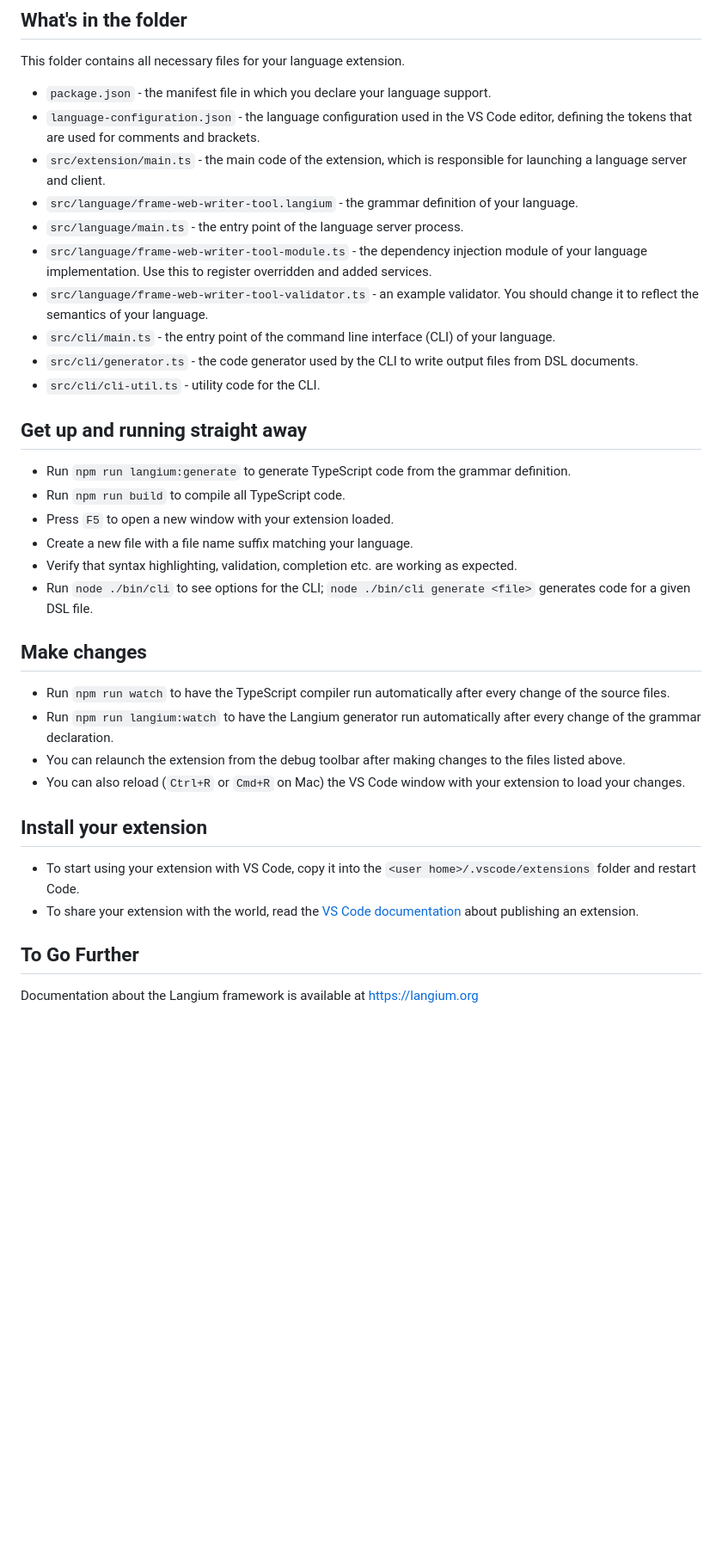
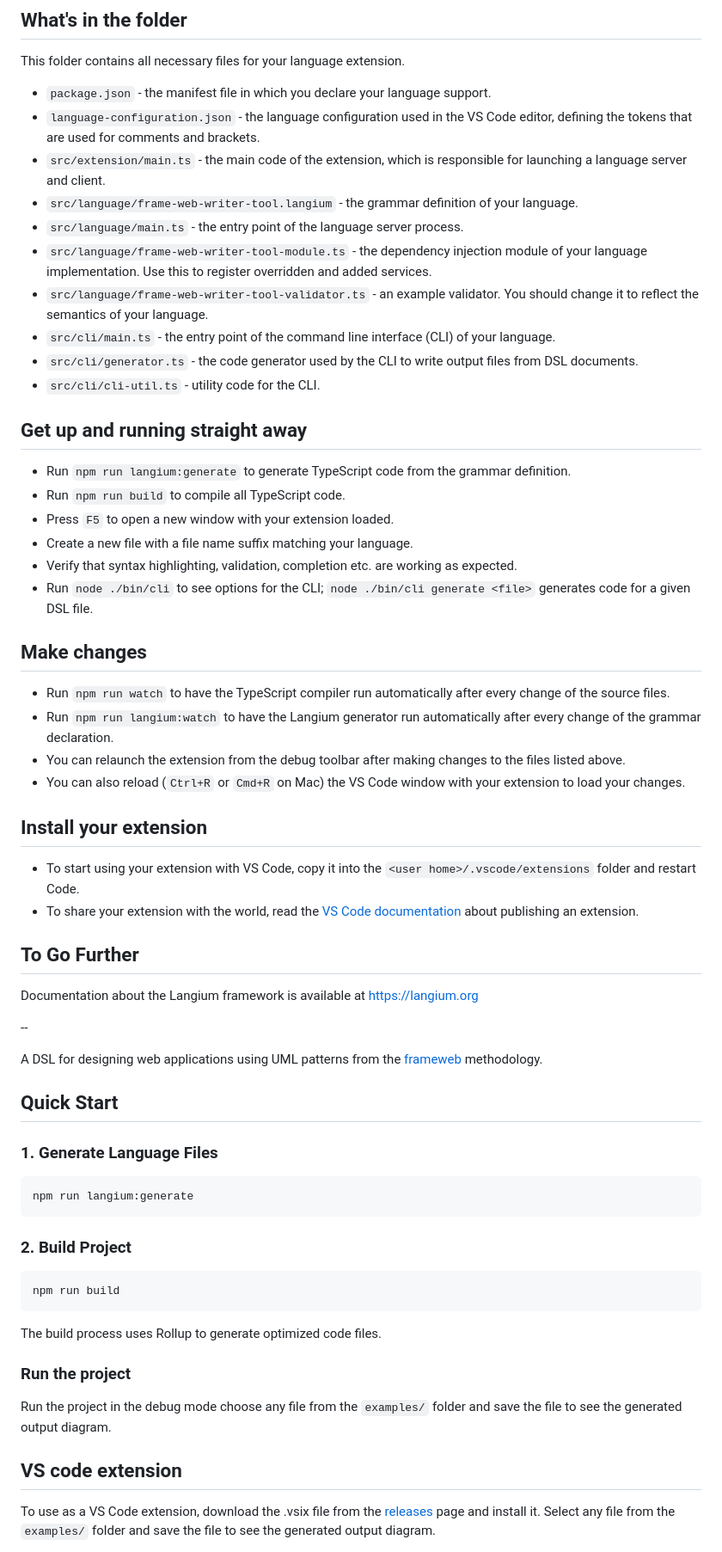
Before and after one commit to alekswheeler/frameweb-writer-tool, a Markdown page: langium-quickstart.md, the part around one of its changes. Shown at 86% size. Drawn GitHub-style; blank space fills up the shorter version.

````diff
--- a/langium-quickstart.md
+++ b/langium-quickstart.md
@@ -3,38 +3,69 @@
 ## What's in the folder
 
 This folder contains all necessary files for your language extension.
- * `package.json` - the manifest file in which you declare your language support.
- * `language-configuration.json` - the language configuration used in the VS Code editor, defining the tokens that are used for comments and brackets.
- * `src/extension/main.ts` - the main code of the extension, which is responsible for launching a language server and client.
- * `src/language/frame-web-writer-tool.langium` -  the grammar definition of your language.
- * `src/language/main.ts` - the entry point of the language server process.
- * `src/language/frame-web-writer-tool-module.ts` - the dependency injection module of your language implementation. Use this to register overridden and added services.
- * `src/language/frame-web-writer-tool-validator.ts` - an example validator. You should change it to reflect the semantics of your language.
- * `src/cli/main.ts` - the entry point of the command line interface (CLI) of your language.
- * `src/cli/generator.ts` - the code generator used by the CLI to write output files from DSL documents.
- * `src/cli/cli-util.ts` - utility code for the CLI.
+
+- `package.json` - the manifest file in which you declare your language support.
+- `language-configuration.json` - the language configuration used in the VS Code editor, defining the tokens that are used for comments and brackets.
+- `src/extension/main.ts` - the main code of the extension, which is responsible for launching a language server and client.
+- `src/language/frame-web-writer-tool.langium` - the grammar definition of your language.
+- `src/language/main.ts` - the entry point of the language server process.
+- `src/language/frame-web-writer-tool-module.ts` - the dependency injection module of your language implementation. Use this to register overridden and added services.
+- `src/language/frame-web-writer-tool-validator.ts` - an example validator. You should change it to reflect the semantics of your language.
+- `src/cli/main.ts` - the entry point of the command line interface (CLI) of your language.
+- `src/cli/generator.ts` - the code generator used by the CLI to write output files from DSL documents.
+- `src/cli/cli-util.ts` - utility code for the CLI.
 
 ## Get up and running straight away
 
- * Run `npm run langium:generate` to generate TypeScript code from the grammar definition.
- * Run `npm run build` to compile all TypeScript code.
- * Press `F5` to open a new window with your extension loaded.
- * Create a new file with a file name suffix matching your language.
- * Verify that syntax highlighting, validation, completion etc. are working as expected.
- * Run `node ./bin/cli` to see options for the CLI; `node ./bin/cli generate <file>` generates code for a given DSL file.
+- Run `npm run langium:generate` to generate TypeScript code from the grammar definition.
+- Run `npm run build` to compile all TypeScript code.
+- Press `F5` to open a new window with your extension loaded.
+- Create a new file with a file name suffix matching your language.
+- Verify that syntax highlighting, validation, completion etc. are working as expected.
+- Run `node ./bin/cli` to see options for the CLI; `node ./bin/cli generate <file>` generates code for a given DSL file.
 
 ## Make changes
 
- * Run `npm run watch` to have the TypeScript compiler run automatically after every change of the source files.
- * Run `npm run langium:watch` to have the Langium generator run automatically after every change of the grammar declaration.
- * You can relaunch the extension from the debug toolbar after making changes to the files listed above.
- * You can also reload (`Ctrl+R` or `Cmd+R` on Mac) the VS Code window with your extension to load your changes.
+- Run `npm run watch` to have the TypeScript compiler run automatically after every change of the source files.
+- Run `npm run langium:watch` to have the Langium generator run automatically after every change of the grammar declaration.
+- You can relaunch the extension from the debug toolbar after making changes to the files listed above.
+- You can also reload (`Ctrl+R` or `Cmd+R` on Mac) the VS Code window with your extension to load your changes.
 
 ## Install your extension
 
-* To start using your extension with VS Code, copy it into the `<user home>/.vscode/extensions` folder and restart Code.
-* To share your extension with the world, read the [VS Code documentation](https://code.visualstudio.com/api/working-with-extensions/publishing-extension) about publishing an extension.
+- To start using your extension with VS Code, copy it into the `<user home>/.vscode/extensions` folder and restart Code.
+- To share your extension with the world, read the [VS Code documentation](https://code.visualstudio.com/api/working-with-extensions/publishing-extension) about publishing an extension.
 
 ## To Go Further
 
 Documentation about the Langium framework is available at https://langium.org
+
+--
+
+A DSL for designing web applications using UML patterns from the [frameweb](https://nemo.inf.ufes.br/en/projetos/frameweb/) methodology.
+
+## Quick Start
+
+### 1. Generate Language Files
+
+```sh
+npm run langium:generate
+```
+
+### 2. Build Project
+
+```sh
+npm run build
+```
+
+The build process uses Rollup to generate optimized code files.
+
+### Run the project
+
+Run the project in the debug mode choose any file from the `examples/` folder and save the file to see the generated output diagram.
+
+## VS code extension
+
+To use as a VS Code extension, download the .vsix file from the [releases](https://github.com/alekswheeler/frameweb-writer-tool/releases) page and install it.
+Select any file from the `examples/` folder and save the file to see the generated output diagram.
+
````
Also changed, not shown: other parts of langium-quickstart.md (+5 -0 lines), README.md (+90 -17 lines), how_contribute.md (added, +146 -0 lines), examples/fwt_demo.png (added), examples/reference_check.png (added).
